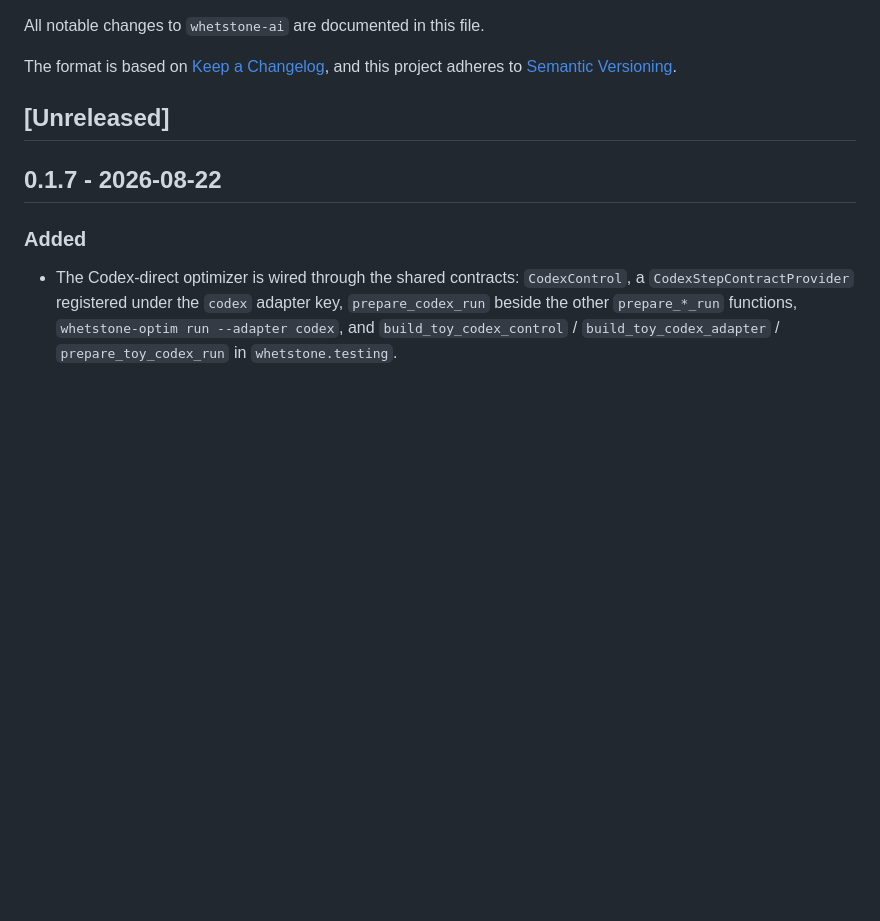
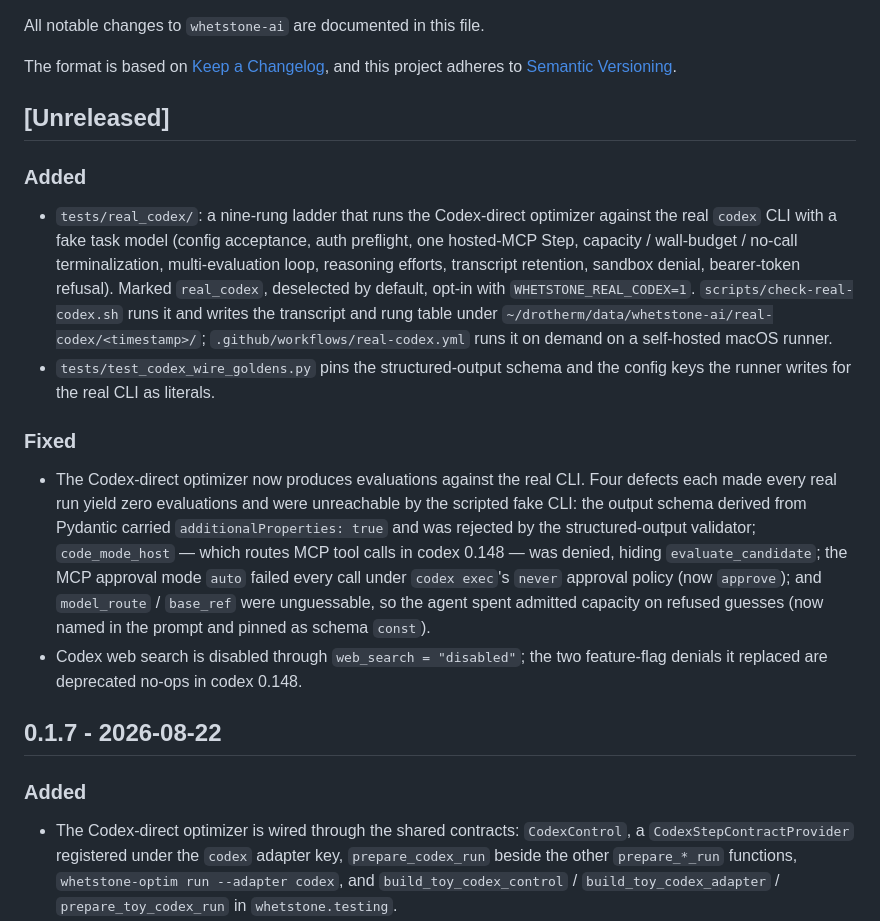
Before and after one commit to danielle-rothermel/whetstone-ai, a Markdown page: CHANGELOG.md, the part around the change. Rendered like a GitHub page; blank space fills up the shorter version.

Commit message:
Record the real-Codex ladder and its fixes in the changelog

```diff
--- a/CHANGELOG.md
+++ b/CHANGELOG.md
@@ -6,6 +6,34 @@ The format is based on [Keep a Changelog](https://keepachangelog.com/en/1.1.0/),
 and this project adheres to [Semantic Versioning](https://semver.org/spec/v2.0.0.html).
 
 ## [Unreleased]
+
+### Added
+- `tests/real_codex/`: a nine-rung ladder that runs the Codex-direct
+  optimizer against the real `codex` CLI with a fake task model (config
+  acceptance, auth preflight, one hosted-MCP Step, capacity / wall-budget /
+  no-call terminalization, multi-evaluation loop, reasoning efforts,
+  transcript retention, sandbox denial, bearer-token refusal). Marked
+  `real_codex`, deselected by default, opt-in with `WHETSTONE_REAL_CODEX=1`.
+  `scripts/check-real-codex.sh` runs it and writes the transcript and rung
+  table under `~/drotherm/data/whetstone-ai/real-codex/<timestamp>/`;
+  `.github/workflows/real-codex.yml` runs it on demand on a self-hosted
+  macOS runner.
+- `tests/test_codex_wire_goldens.py` pins the structured-output schema and the
+  config keys the runner writes for the real CLI as literals.
+
+### Fixed
+- The Codex-direct optimizer now produces evaluations against the real CLI.
+  Four defects each made every real run yield zero evaluations and were
+  unreachable by the scripted fake CLI: the output schema derived from
+  Pydantic carried `additionalProperties: true` and was rejected by the
+  structured-output validator; `code_mode_host` — which routes MCP tool
+  calls in codex 0.148 — was denied, hiding `evaluate_candidate`; the MCP
+  approval mode `auto` failed every call under `codex exec`'s `never`
+  approval policy (now `approve`); and `model_route` / `base_ref` were
+  unguessable, so the agent spent admitted capacity on refused guesses (now
+  named in the prompt and pinned as schema `const`).
+- Codex web search is disabled through `web_search = "disabled"`; the two
+  feature-flag denials it replaced are deprecated no-ops in codex 0.148.
 
 ## 0.1.7 - 2026-08-22
 
```
